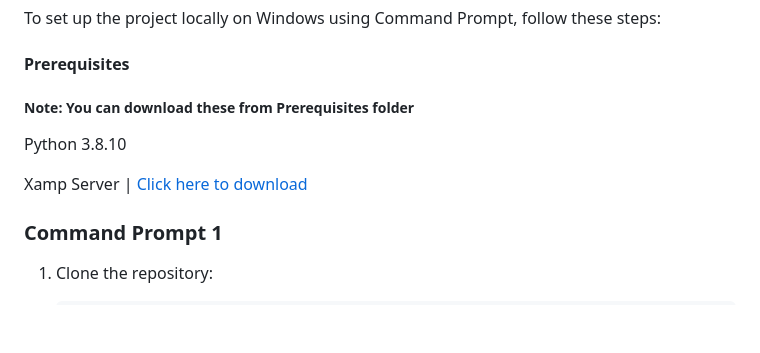
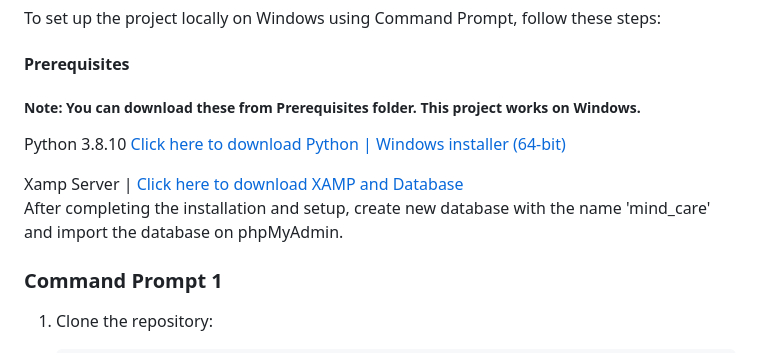
Before and after one commit to Roopesh519/Mindcare-Conversation-Chatbot-Rasa-Framework, a Markdown page: README.md, the part around the change. GitHub-like rendering; blank space fills up the shorter version.

```diff
--- a/README.md
+++ b/README.md
@@ -75,10 +75,12 @@ To set up the project locally on Windows using Command Prompt, follow these step
 
 #### Prerequisites
 
-##### Note: You can download these from Prerequisites folder
-Python 3.8.10
+##### Note: You can download these from Prerequisites folder. This project works on Windows.
 
-Xamp Server | <a href="https://drive.google.com/drive/folders/1VWBui22ZbwpNicrmTKjjtMuAU2Eyn0sb?usp=drive_link">Click here to download</a>
+Python 3.8.10 <a href="https://www.python.org/downloads/release/python-3810/">Click here to download Python | Windows installer (64-bit) </a>
+
+Xamp Server | <a href="https://drive.google.com/drive/folders/1VWBui22ZbwpNicrmTKjjtMuAU2Eyn0sb?usp=drive_link">Click here to download XAMP and Database</a> <br>
+After completing the installation and setup, create new database with the name 'mind_care' and import the database on phpMyAdmin.
 
 ### Command Prompt 1
 
```
